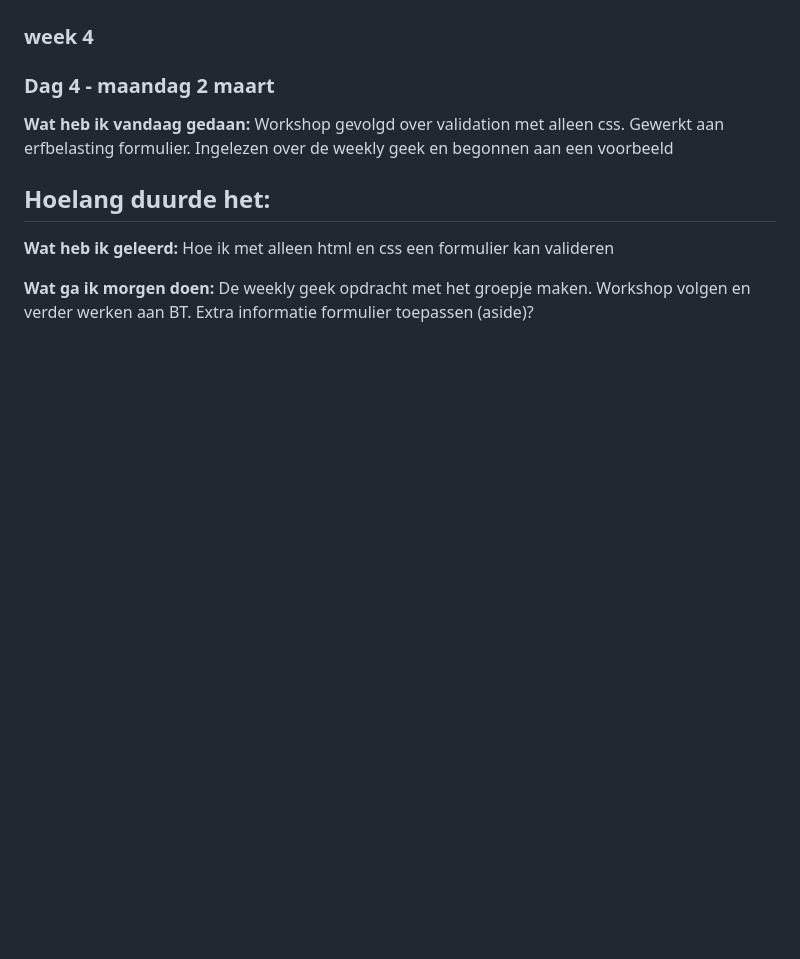
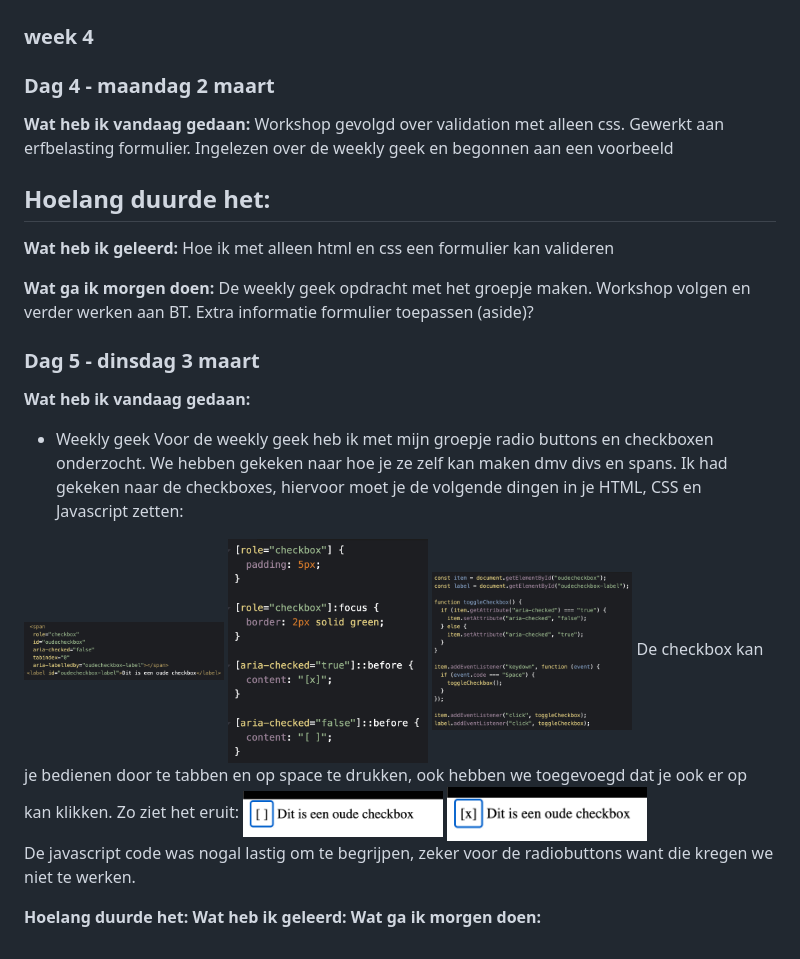
Before and after one commit to 3hos15/browsertech, a Markdown page: README.md, the part around the change printed below. GitHub-like rendering; pictures changed too: readme-images/chkb.png (added), readme-images/chkbcss.png (added), readme-images/chkbhtml.png (added); blank space fills up the shorter version.

Commit message:
reame 3 maart

```diff
--- a/README.md
+++ b/README.md
@@ -89,3 +97,24 @@ Hoe ik met  alleen html en css een formulier kan valideren
 
 **Wat ga ik morgen doen:**
 De weekly geek opdracht met het groepje maken. Workshop volgen en verder werken aan BT. Extra informatie formulier toepassen (aside)?
+
+### Dag 5 - dinsdag 3 maart
+
+**Wat heb ik vandaag gedaan:**
+* Weekly geek
+Voor de weekly geek heb ik met mijn groepje radio buttons en checkboxen onderzocht. We hebben gekeken naar hoe je ze zelf kan maken dmv divs en spans. Ik had gekeken naar de checkboxes, hiervoor moet je de volgende dingen in je HTML, CSS en Javascript zetten:
+
+<img src="readme-images/chkbhtml.png" width="200">
+<img src="readme-images/chkbcss.png" width="200">
+<img src="readme-images/chkbjava.png" width="200">
+De checkbox kan je bedienen door te tabben en op space te drukken, ook hebben we toegevoegd dat je ook er op kan klikken.
+Zo ziet het eruit:
+<img src="readme-images/chkb.png" width="200">
+<img src="readme-images/chkbx.png" width="200">
+
+
+De javascript code was nogal lastig om te begrijpen, zeker voor de radiobuttons want die kregen we niet te werken.
+
+**Hoelang duurde het:**
+**Wat heb ik geleerd:**
+**Wat ga ik morgen doen:**
```
Also changed, not shown: other parts of README.md (+8 -0 lines), 1 other file.
